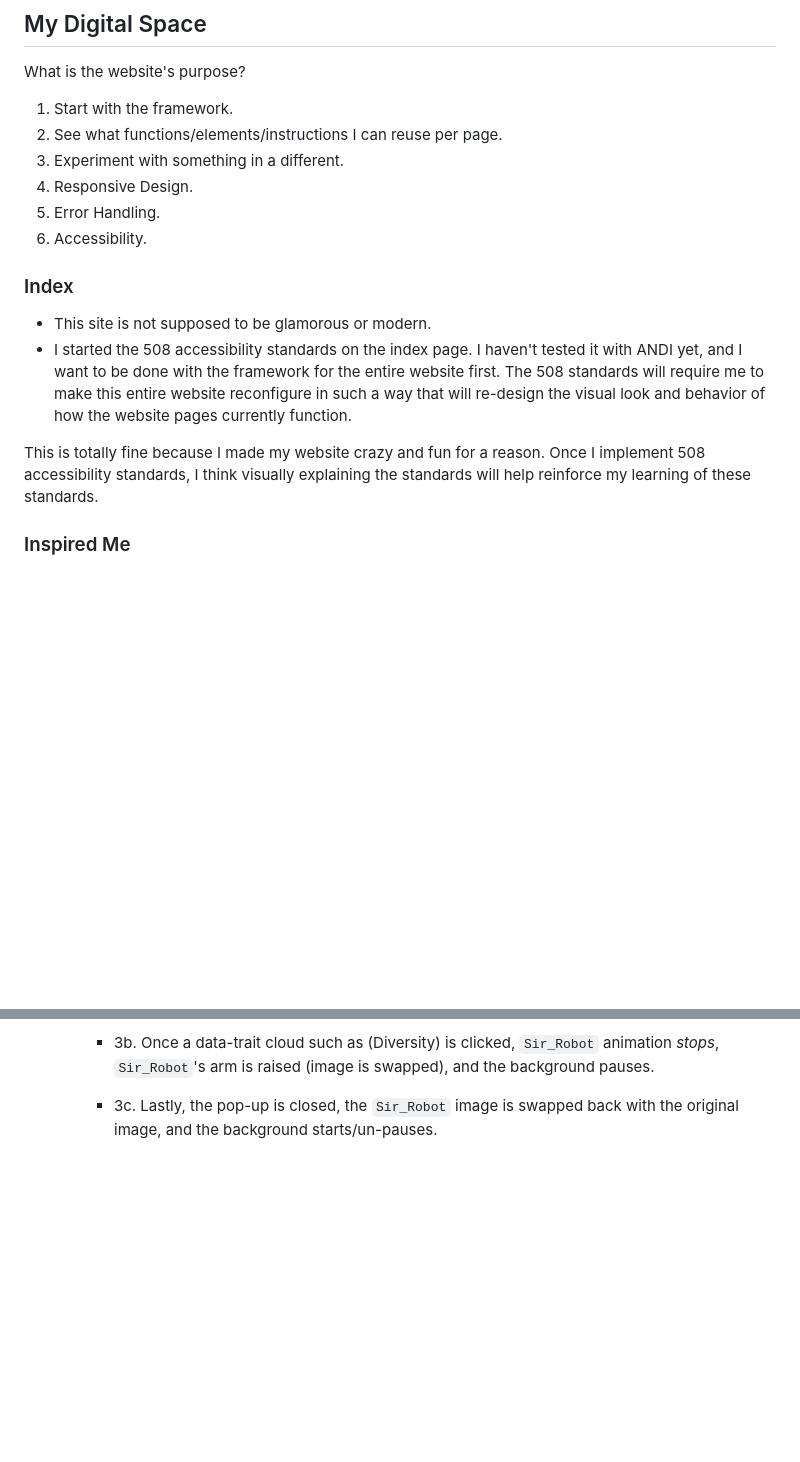
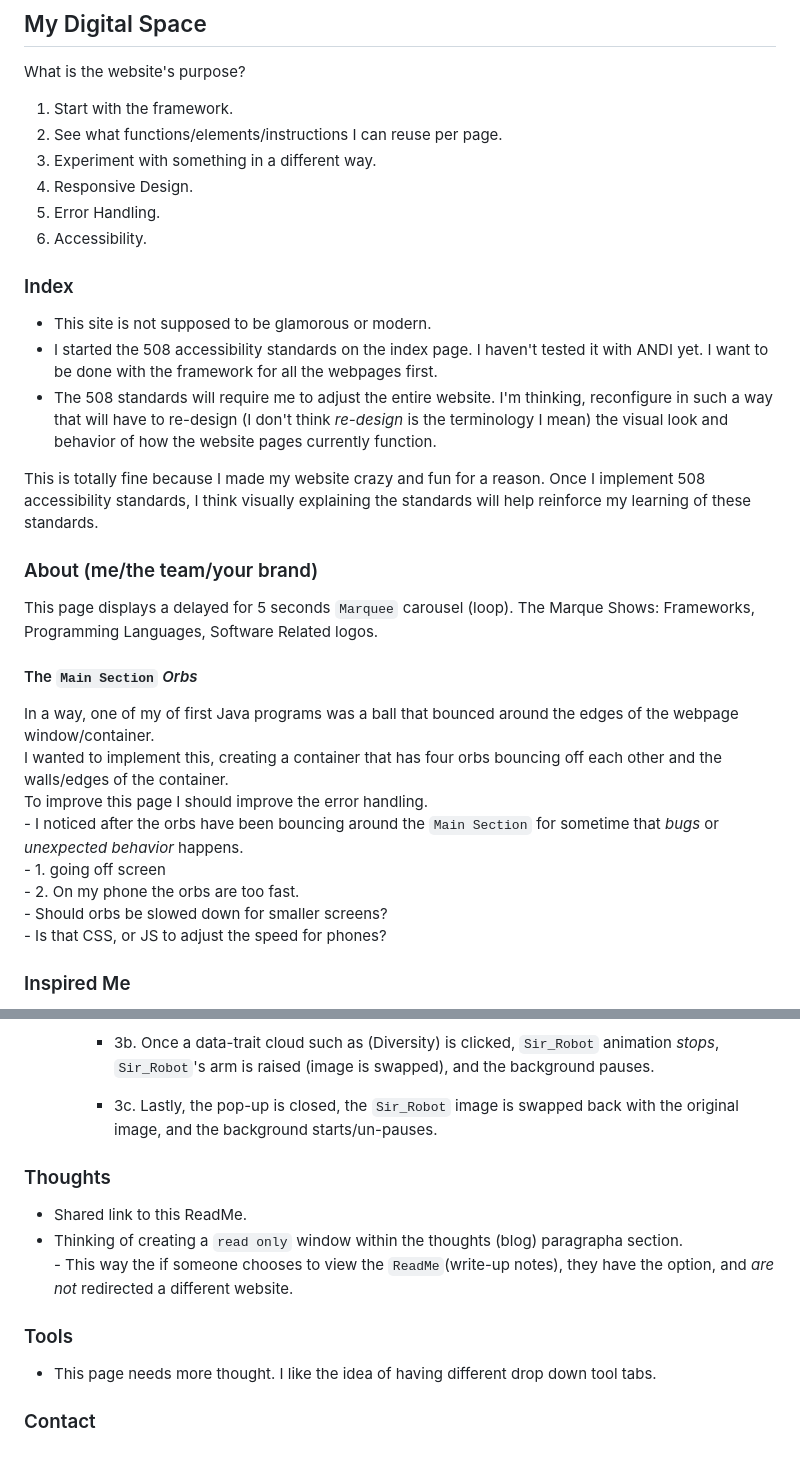
Before and after one commit to nathanMcL/nathanMcL.github.io, a Markdown page: ReadMe.md, 2 parts joined by grey strips. GitHub-like rendering; blank space fills up the shorter version.

```diff
--- a/ReadMe.md
+++ b/ReadMe.md
@@ -6,7 +6,7 @@ What is the website's purpose?<br>
 
 1. Start with the framework.<br>
 2. See what functions/elements/instructions I can reuse per page.<br>
-3. Experiment with something in a different. <br>
+3. Experiment with something in a different way. <br>
 3. Responsive Design.<br>
 4. Error Handling.<br>
 5. Accessibility. <br>
@@ -16,9 +16,25 @@ What is the website's purpose?<br>
 ### Index
 
 - This site is not supposed to be glamorous or modern. <br>
-- I started the 508 accessibility standards on the index page. I haven't tested it with ANDI yet, and I want to be done with the framework for the entire website first. The 508 standards will require me to make this entire website reconfigure in such a way that will re-design the visual look and behavior of how the website pages currently function.<br>
+- I started the 508 accessibility standards on the index page. I haven't tested it with ANDI yet. I want to be done with the framework for all the webpages first.<br>
+- The 508 standards will require me to adjust the entire website. I'm thinking, reconfigure in such a way that will have to re-design (I don't think *re-design* is the terminology I mean) the visual look and behavior of how the website pages currently function.<br>
 
 This is totally fine because I made my website crazy and fun for a reason. Once I implement 508 accessibility standards, I think visually explaining the standards will help reinforce my learning of these standards.<br>
+
+### About (me/the team/your brand)
+
+This page displays a delayed for 5 seconds `Marquee` carousel (loop). The Marque Shows: Frameworks, Programming Languages, Software Related logos. <br>
+
+#### The `Main Section` *Orbs*
+
+In a way, one of my of first Java programs was a ball that bounced around the edges of the webpage window/container. <br>
+I wanted to implement this, creating a container that has four orbs bouncing off each other and the walls/edges of the container.<br>
+To improve this page I should improve the error handling.<br>
+    - I noticed after the orbs have been bouncing around the `Main Section` for sometime that *bugs* or *unexpected behavior* happens.<br>
+        - 1. going off screen<br>
+        - 2. On my phone the orbs are too fast. <br>
+                - Should orbs be slowed down for smaller screens? <br>
+                - Is that CSS, or JS to adjust the speed for phones? <br>
 
 ### Inspired Me
 
@@ -115,3 +131,17 @@ document.addEventListener("DOMContentLoaded", function () {
         - 3b. Once a data-trait cloud such as (Diversity) is clicked, `Sir_Robot` animation *stops*, `Sir_Robot`'s arm is raised (image is swapped), and the background pauses. <br>
 
         - 3c. Lastly, the pop-up is closed, the `Sir_Robot` image is swapped back with the original image, and the background starts/un-pauses.<br>
+
+
+### Thoughts
+
+- Shared link to this ReadMe.<br>
+- Thinking of creating a `read only` window within the thoughts (blog) paragrapha section.<br>
+      - This way the if someone chooses to view the `ReadMe`(write-up notes), they have the option, and *are not* redirected a different website. <br>
+
+
+### Tools
+
+- This page needs more thought. I like the idea of having different drop down tool tabs.
+
+### Contact
```
